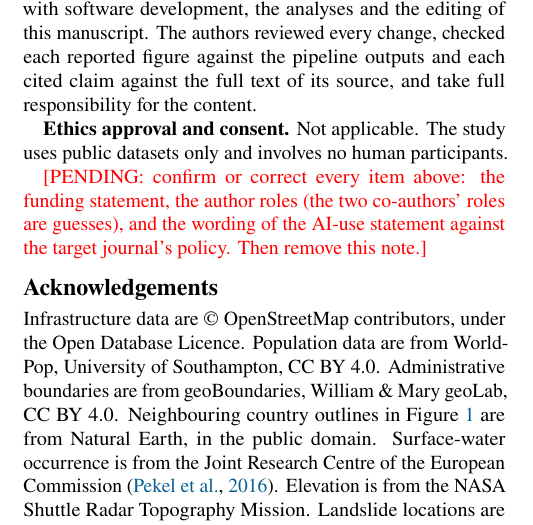
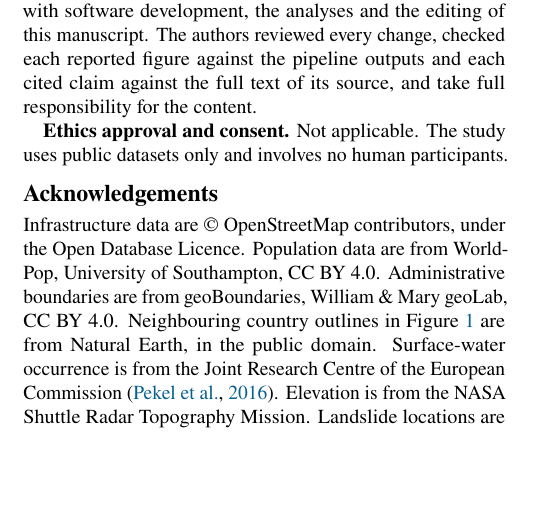
Before and after one commit to rakibhhridoy/rimes-mapathon, a LaTeX document (docs/paper/paper.tex): part of one column of page 14 of 16, cut so that both start at the same text, the shorter picture padded with empty space. Compiled offline with pdfLaTeX.

Commit message:
Declarations confirmed by the authors
Co-Authored-By: Claude Opus 5.5 <noreply@anthropic.com>

```diff
--- a/docs/paper/paper.tex
+++ b/docs/paper/paper.tex
@@ -494,8 +494,6 @@ The pipeline, region configurations, dashboard and test suite are available at \
 
 \textbf{Ethics approval and consent.} Not applicable. The study uses public datasets only and involves no human participants.
 
-\pending{confirm or correct every item above: the funding statement, the author roles (the two co-authors' roles are guesses), and the wording of the AI-use statement against the target journal's policy. Then remove this note.}
-
 \section*{Acknowledgements}
 
 Infrastructure data are \copyright{} OpenStreetMap contributors, under the Open Database Licence. Population data are from WorldPop, University of Southampton, CC BY 4.0. Administrative boundaries are from geoBoundaries, William \& Mary geoLab, CC BY 4.0. Neighbouring country outlines in Figure~\ref{fig:study} are from Natural Earth, in the public domain. Surface-water occurrence is from the Joint Research Centre of the European Commission \citep{pekel2016}. Elevation is from the NASA Shuttle Radar Topography Mission. Landslide locations are from NASA's Cooperative Open Online Landslide Repository \citep{juang2019}. Sentinel-1 data are from the Copernicus programme of the European Union. The system was first developed for the RIMES Mapathon, ResilienceAI track.
```
Also changed, not shown: docs/paper/sections/backmatter.tex (+0 -2 lines), docs/paper/paper.pdf.
